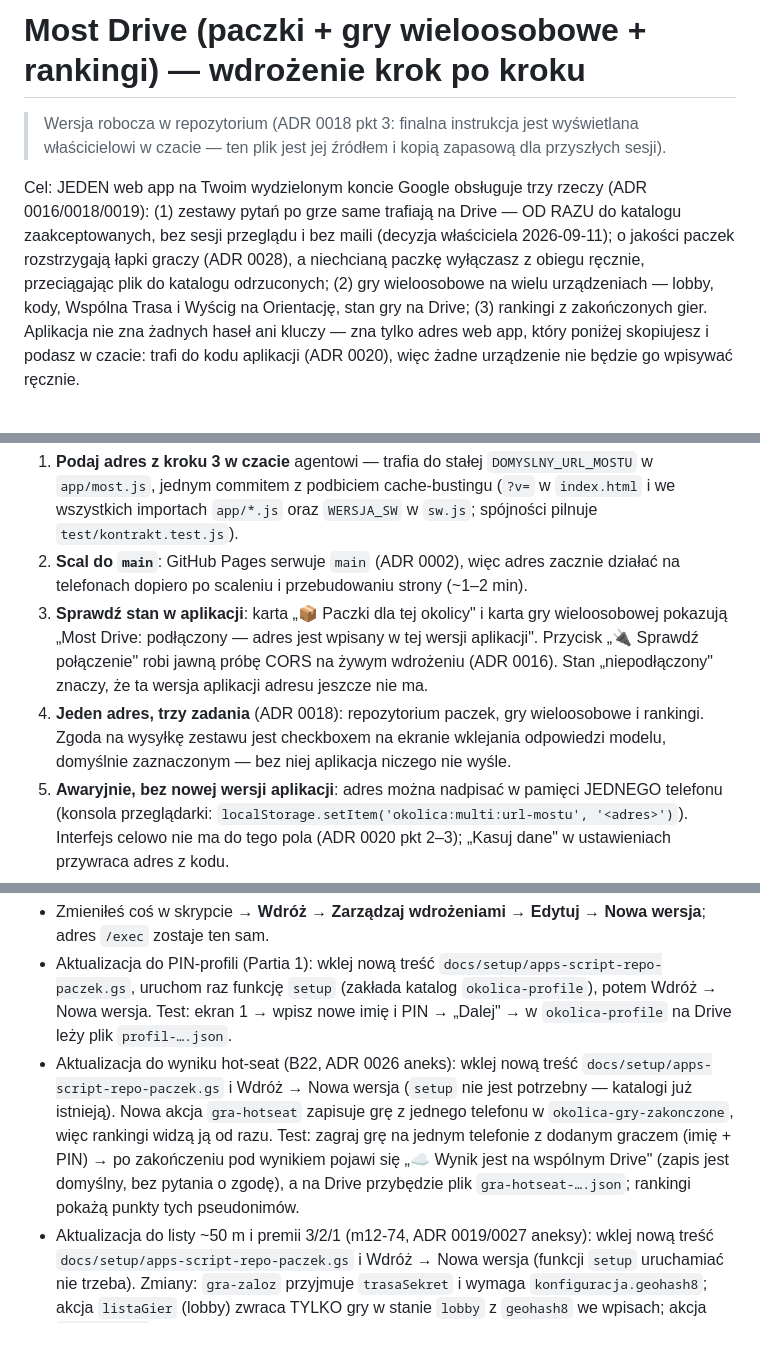
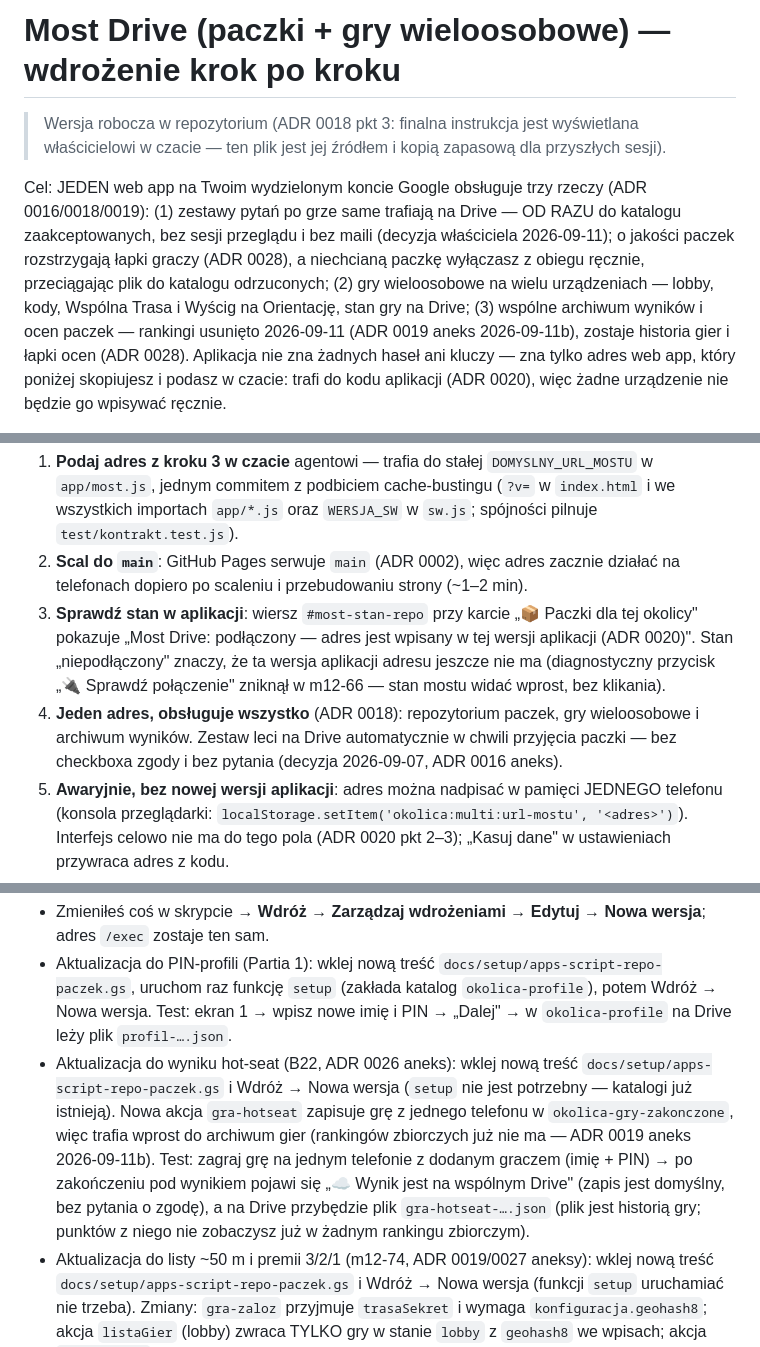
Before and after one commit to szybkoiwyraznie-rgb/okolica, a Markdown page: docs/setup/most-drive-instrukcja.md, 3 parts joined by grey strips. GitHub-like rendering.

Commit message:
Instrukcja mostu i §4.1 bez rankingów i bez „Ustaw tę pozycję" (L31)
Dwie rzeczy, które test na żywo (WORKFLOW §4.1/§4.2) kazałby szukać na próżno:

- docs/setup/most-drive-instrukcja.md: tytuł i cel obiecywały „rankingi
  z zakończonych gier" — usunięte 2026-09-11 (ADR 0019 aneks 2026-09-11b;
  kontrakt: brak `RO-ranking` i brak `ranking` w akcjach mostu), a przebieg
  testu opisywał nagłówek „🏆 rankingi" i „Moje gry". Zamiast tego: tabela
  końcowa w aplikacji, archiwum gier na Drive, oceny paczek (ADR 0028).
  Przy okazji dwa dezaktualizacje z tej samej fali: przycisk „🔌 Sprawdź
  połączenie" (m12-66; stan mostu widać w `#most-stan-repo`) i checkbox zgody
  na wysyłkę zestawu (usunięty 2026-09-07, ADR 0016 aneks — wysyłka jest cicha
  i domyślna, kontrakt: `wyslijZestawNaDrive()` bez checkboxa).
- docs/WORKFLOW.md §4.1 pkt 2: „stuknij mapę → «Ustaw tę pozycję»" — takiego
  przycisku nie ma (grep w app/ i index.html: zero wystąpień); stuknięcie mapy
  w trybie testowym ustawia pozycję od razu (app.js, nasłuch stuknięcia mapy
  pozycji → `przyjmijFix` + status „Pozycja ustawiona z mapy.").

Zmiany wyłącznie w docs/ — bez ?v= i bez WERSJA_SW.

Co-authored-by: arena-agent <297053741+arena-agent@users.noreply.github.com>

```diff
--- a/docs/setup/most-drive-instrukcja.md
+++ b/docs/setup/most-drive-instrukcja.md
@@ -1,4 +1,4 @@
-# Most Drive (paczki + gry wieloosobowe + rankingi) — wdrożenie krok po kroku
+# Most Drive (paczki + gry wieloosobowe) — wdrożenie krok po kroku
 
 > Wersja robocza w repozytorium (ADR 0018 pkt 3: finalna instrukcja jest
 > wyświetlana właścicielowi w czacie — ten plik jest jej źródłem i kopią
@@ -10,8 +10,10 @@ OD RAZU do katalogu zaakceptowanych, bez sesji przeglądu i bez maili
 (decyzja właściciela 2026-09-11); o jakości paczek rozstrzygają łapki
 graczy (ADR 0028), a niechcianą paczkę wyłączasz z obiegu ręcznie,
 przeciągając plik do katalogu odrzuconych; (2) gry wieloosobowe na wielu
-urządzeniach — lobby, kody, Wspólna Trasa i Wyścig na Orientację, stan gry
-na Drive; (3) rankingi z zakończonych gier. Aplikacja
+urządzeniach — lobby, kody, Wspólna Trasa i Wyścig na Orientację, stan gry na
+Drive; (3) wspólne archiwum wyników i ocen paczek — rankingi usunięto 2026-09-11
+(ADR 0019 aneks 2026-09-11b), zostaje historia gier i łapki ocen (ADR 0028).
+Aplikacja
 nie zna żadnych haseł ani kluczy — zna tylko adres web app, który poniżej
 skopiujesz i podasz w czacie: trafi do kodu aplikacji (ADR 0020), więc żadne
 urządzenie nie będzie go wpisywać ręcznie.
@@ -60,15 +62,15 @@ Pola wpisywania adresu zostały z interfejsu usunięte decyzją właściciela.
 2. **Scal do `main`**: GitHub Pages serwuje `main` (ADR 0002), więc adres
    zacznie działać na telefonach dopiero po scaleniu i przebudowaniu strony
    (~1–2 min).
-3. **Sprawdź stan w aplikacji**: karta „📦 Paczki dla tej okolicy" i karta gry
-   wieloosobowej pokazują „Most Drive: podłączony — adres jest wpisany w tej
-   wersji aplikacji". Przycisk „🔌 Sprawdź połączenie" robi jawną próbę CORS na
-   żywym wdrożeniu (ADR 0016). Stan „niepodłączony" znaczy, że ta wersja
-   aplikacji adresu jeszcze nie ma.
-4. **Jeden adres, trzy zadania** (ADR 0018): repozytorium paczek, gry
-   wieloosobowe i rankingi. Zgoda na wysyłkę zestawu jest checkboxem na ekranie
-   wklejania odpowiedzi modelu, domyślnie zaznaczonym — bez niej aplikacja
-   niczego nie wyśle.
+3. **Sprawdź stan w aplikacji**: wiersz `#most-stan-repo` przy karcie
+   „📦 Paczki dla tej okolicy" pokazuje „Most Drive: podłączony — adres jest
+   wpisany w tej wersji aplikacji (ADR 0020)". Stan „niepodłączony" znaczy, że
+   ta wersja aplikacji adresu jeszcze nie ma (diagnostyczny przycisk „🔌 Sprawdź
+   połączenie" zniknął w m12-66 — stan mostu widać wprost, bez klikania).
+4. **Jeden adres, obsługuje wszystko** (ADR 0018): repozytorium paczek, gry
+   wieloosobowe i archiwum wyników. Zestaw leci na Drive automatycznie w chwili
+   przyjęcia paczki — bez checkboxa zgody i bez pytania (decyzja 2026-09-07,
+   ADR 0016 aneks).
 5. **Awaryjnie, bez nowej wersji aplikacji**: adres można nadpisać w pamięci
    JEDNEGO telefonu (konsola przeglądarki:
    `localStorage.setItem('okolica:multi:url-mostu', '<adres>')`). Interfejs
@@ -129,11 +132,13 @@ Skrót:
 - Aktualizacja do wyniku hot-seat (B22, ADR 0026 aneks): wklej nową treść
   `docs/setup/apps-script-repo-paczek.gs` i Wdróż → Nowa wersja (`setup` nie jest
   potrzebny — katalogi już istnieją). Nowa akcja `gra-hotseat` zapisuje grę
-  z jednego telefonu w `okolica-gry-zakonczone`, więc rankingi widzą ją od razu.
+  z jednego telefonu w `okolica-gry-zakonczone`, więc trafia wprost do archiwum
+  gier (rankingów zbiorczych już nie ma — ADR 0019 aneks 2026-09-11b).
   Test: zagraj grę na jednym telefonie z dodanym graczem (imię + PIN) → po
   zakończeniu pod wynikiem pojawi się „☁ Wynik jest na wspólnym Drive" (zapis
   jest domyślny, bez pytania o zgodę), a na Drive przybędzie plik
-  `gra-hotseat-….json`; rankingi pokażą punkty tych pseudonimów.
+  `gra-hotseat-….json` (plik jest historią gry; punktów z niego nie zobaczysz
+  już w żadnym rankingu zbiorczym).
 - Aktualizacja do listy ~50 m i premii 3/2/1 (m12-74, ADR 0019/0027 aneksy):
   wklej nową treść `docs/setup/apps-script-repo-paczek.gs` i Wdróż → Nowa
   wersja (funkcji `setup` uruchamiać nie trzeba). Zmiany: `gra-zaloz`
```
Also changed, not shown: other parts of docs/setup/most-drive-instrukcja.md (+3 -2 lines), docs/WORKFLOW.md (+2 -1 lines).
